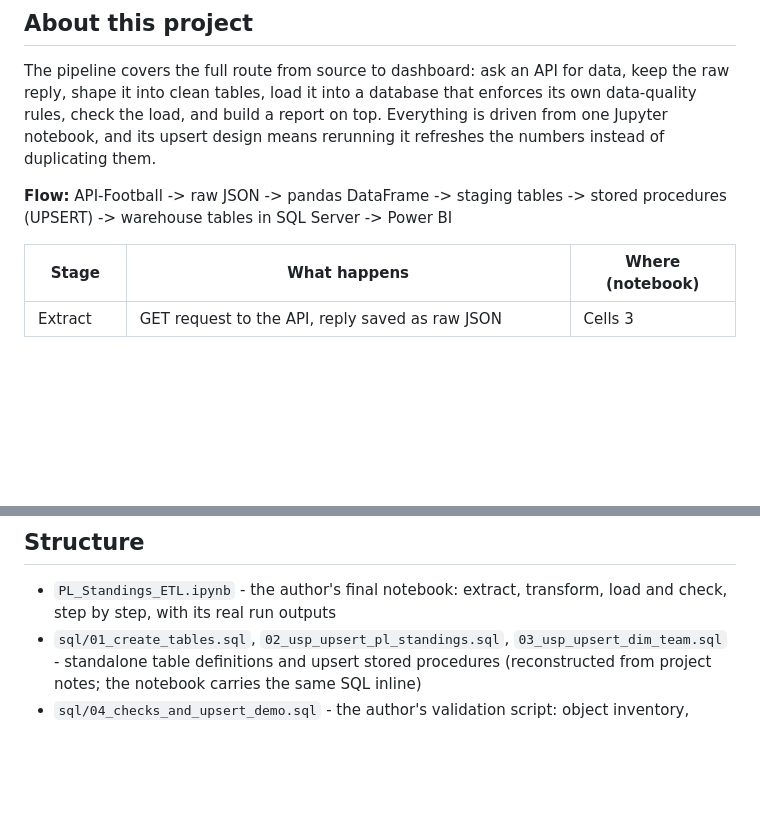
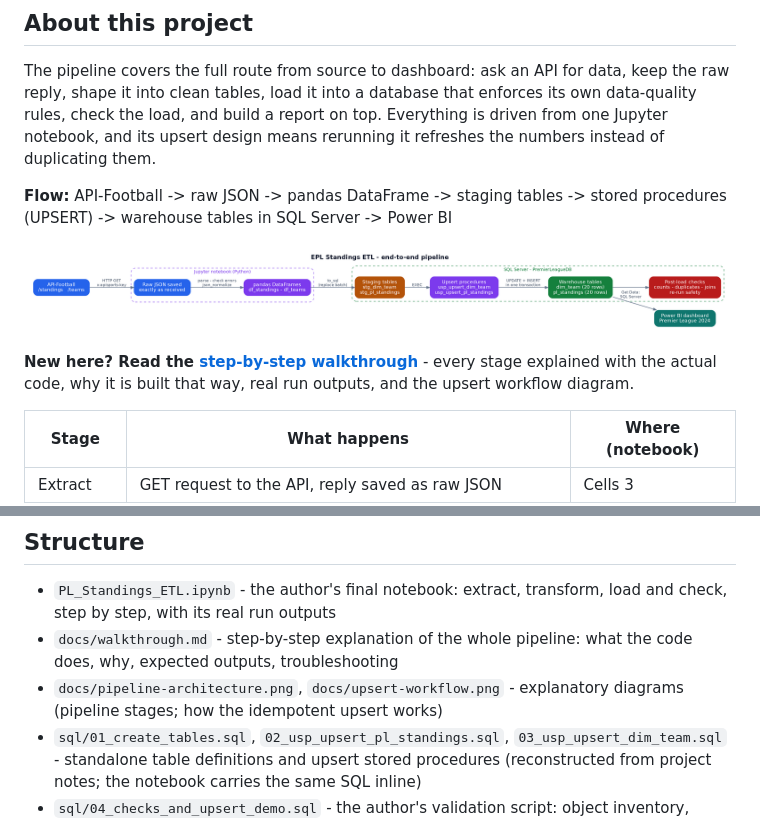
Before and after one commit to thousifva/EPL_Standings_ETL, a Markdown page: README.md, 2 parts joined by grey strips. Rendered like a GitHub page; pictures changed too: docs/pipeline-architecture.png (added); blank space fills up the shorter version.

Commit message:
Add step-by-step walkthrough and explanatory pipeline diagrams

```diff
--- a/README.md
+++ b/README.md
@@ -7,6 +7,10 @@ An end-to-end data pipeline that pulls English Premier League standings from the
 The pipeline covers the full route from source to dashboard: ask an API for data, keep the raw reply, shape it into clean tables, load it into a database that enforces its own data-quality rules, check the load, and build a report on top. Everything is driven from one Jupyter notebook, and its upsert design means rerunning it refreshes the numbers instead of duplicating them.
 
 **Flow:** API-Football -> raw JSON -> pandas DataFrame -> staging tables -> stored procedures (UPSERT) -> warehouse tables in SQL Server -> Power BI
+
+![End-to-end pipeline](docs/pipeline-architecture.png)
+
+**New here? Read the [step-by-step walkthrough](docs/walkthrough.md)** - every stage explained with the actual code, why it is built that way, real run outputs, and the upsert workflow diagram.
 
 | Stage | What happens | Where (notebook) |
 |---|---|---|
@@ -76,6 +80,8 @@ Blank user/password in the config cell means Windows Authentication; no database
 ## Structure
 
 - `PL_Standings_ETL.ipynb` - the author's final notebook: extract, transform, load and check, step by step, with its real run outputs
+- `docs/walkthrough.md` - step-by-step explanation of the whole pipeline: what the code does, why, expected outputs, troubleshooting
+- `docs/pipeline-architecture.png`, `docs/upsert-workflow.png` - explanatory diagrams (pipeline stages; how the idempotent upsert works)
 - `sql/01_create_tables.sql`, `02_usp_upsert_pl_standings.sql`, `03_usp_upsert_dim_team.sql` - standalone table definitions and upsert stored procedures (reconstructed from project notes; the notebook carries the same SQL inline)
 - `sql/04_checks_and_upsert_demo.sql` - the author's validation script: object inventory, league-table join, deliberate-damage upsert test, procedure listing
 - `powerbi/` - the report file (.pbix), the Floodlit Pitch theme, and a dashboard screenshot
```
Also changed, not shown: docs/walkthrough.md (added, +218 -0 lines), docs/upsert-workflow.png (added).
